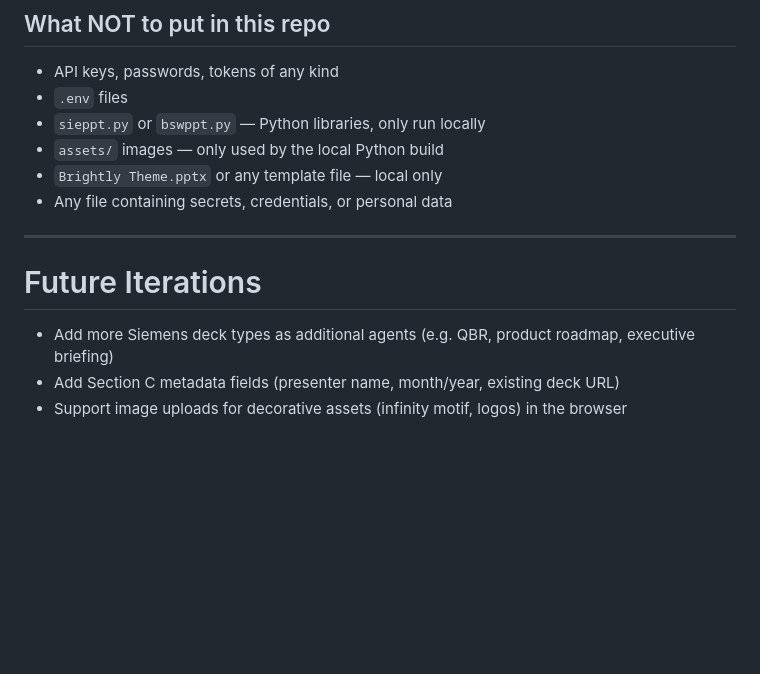
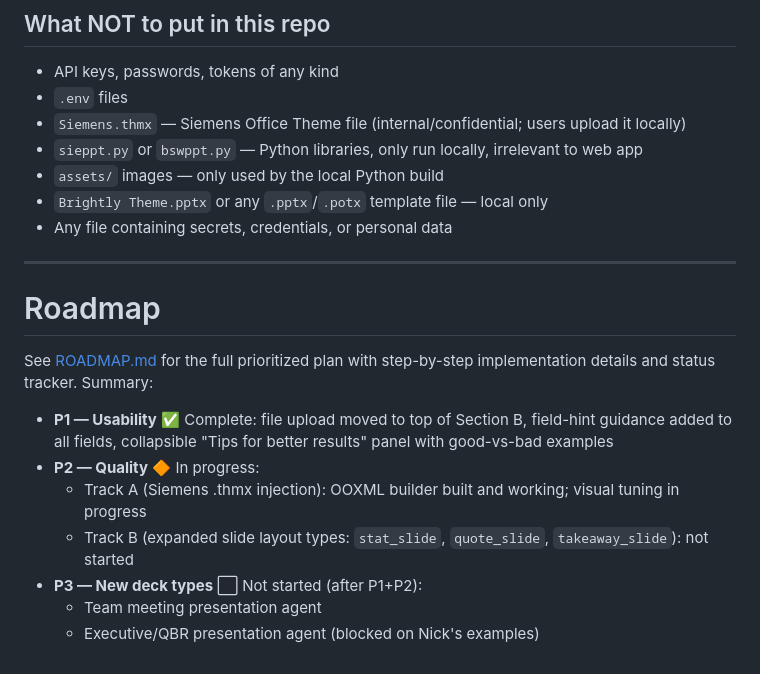
Before and after one commit to imm-si-bs/bsw-ppt-generator, a Markdown page: CLAUDE.md, the part around one of its changes. Drawn GitHub-style; blank space fills up the shorter version.

```diff
--- a/CLAUDE.md
+++ b/CLAUDE.md
@@ -347,15 +377,22 @@ Double-click `sync-to-claude.bat` after editing agent/skill files to keep Claude
 ## What NOT to put in this repo
 - API keys, passwords, tokens of any kind
 - `.env` files
-- `sieppt.py` or `bswppt.py` — Python libraries, only run locally
+- `Siemens.thmx` — Siemens Office Theme file (internal/confidential; users upload it locally)
+- `sieppt.py` or `bswppt.py` — Python libraries, only run locally, irrelevant to web app
 - `assets/` images — only used by the local Python build
-- `Brightly Theme.pptx` or any template file — local only
+- `Brightly Theme.pptx` or any `.pptx`/`.potx` template file — local only
 - Any file containing secrets, credentials, or personal data
 
 ---
 
-# Future Iterations
+# Roadmap
 
-- Add more Siemens deck types as additional agents (e.g. QBR, product roadmap, executive briefing)
-- Add Section C metadata fields (presenter name, month/year, existing deck URL)
-- Support image uploads for decorative assets (infinity motif, logos) in the browser
+See [ROADMAP.md](ROADMAP.md) for the full prioritized plan with step-by-step implementation details and status tracker. Summary:
+
+- **P1 — Usability** ✅ Complete: file upload moved to top of Section B, field-hint guidance added to all fields, collapsible "Tips for better results" panel with good-vs-bad examples
+- **P2 — Quality** 🔶 In progress:
+  - Track A (Siemens .thmx injection): OOXML builder built and working; visual tuning in progress
+  - Track B (expanded slide layout types: `stat_slide`, `quote_slide`, `takeaway_slide`): not started
+- **P3 — New deck types** ⬜ Not started (after P1+P2):
+  - Team meeting presentation agent
+  - Executive/QBR presentation agent (blocked on Nick's examples)
```
Also changed, not shown: other parts of CLAUDE.md (+48 -18 lines), ROADMAP.md (+1 -1 lines).
